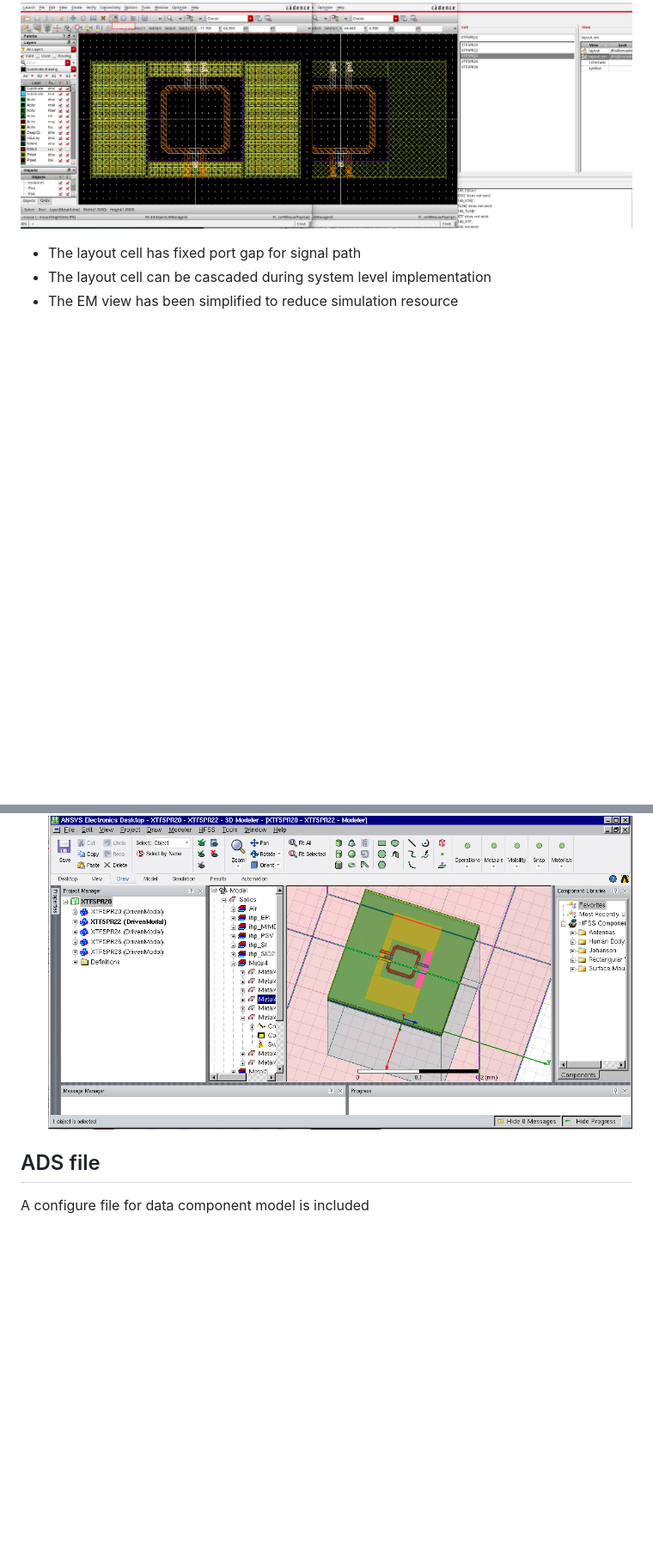
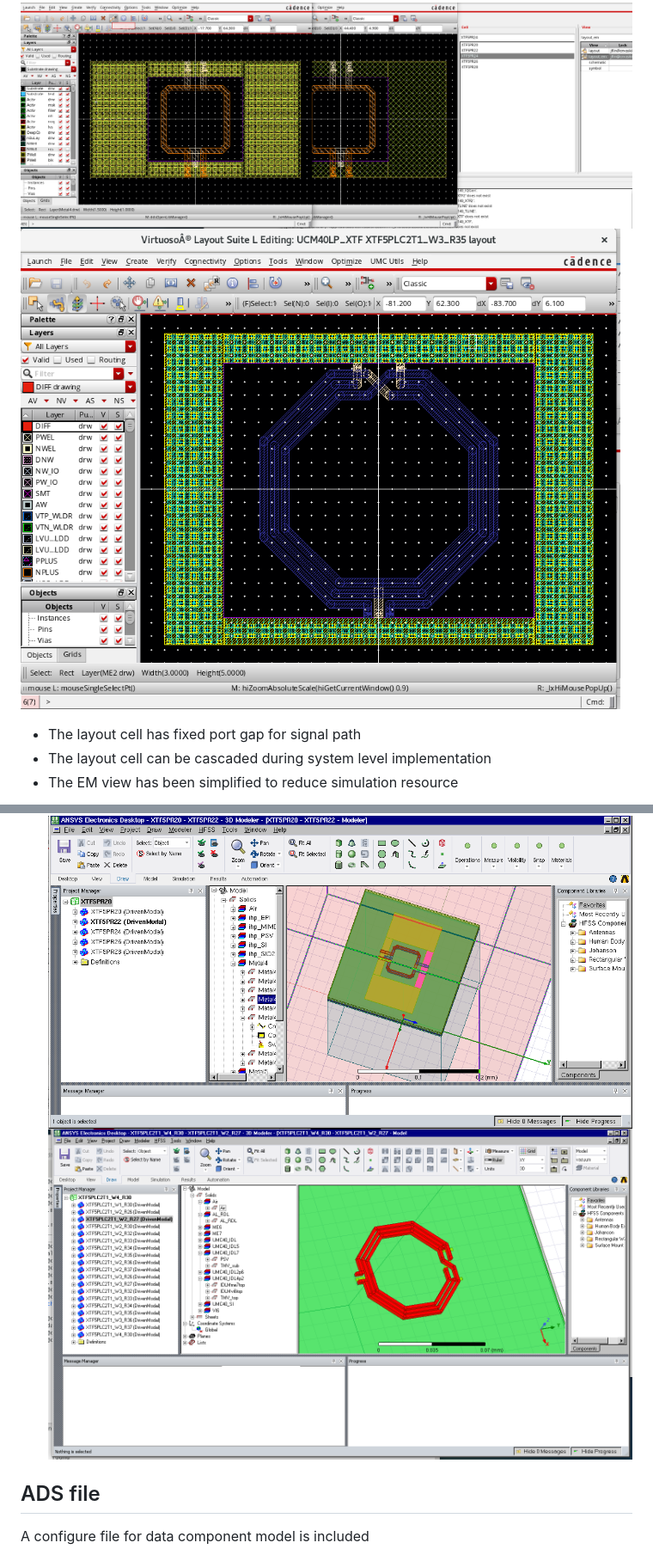
Before and after one commit to xdpro2type/xdpro2type.github.io, a Markdown page: sixtf/README.md, 2 parts joined by grey strips. Shown: that part at 86% size. GitHub-like rendering; pictures changed too: sixtf/uhfss.png (added), sixtf/uxtf.png (added); blank space fills up the shorter version.

Commit message:
update 28GHz xtf

```diff
--- a/sixtf/README.md
+++ b/sixtf/README.md
@@ -21,6 +21,7 @@ The Cadence libary folder consists all generated design views,
 
 
 ![Cadence Layout Views](cds2.png)
+![Cadence Layout Views](uxtf.png)
 - The layout cell has fixed port gap for signal path
 - The layout cell can be cascaded during system level implementation
 - The EM view has been simplified to reduce simulation resource
@@ -41,6 +42,7 @@ simulation sweeping etc.)
 - A script tool for exporting simulaiton results and re-name simulaiton results as design name is also included for
 convenience.
 ![AnsysEM project batch](hfss.png)
+![AnsysEM project batch](uhfss.png)
 
 
 ## ADS file
```
